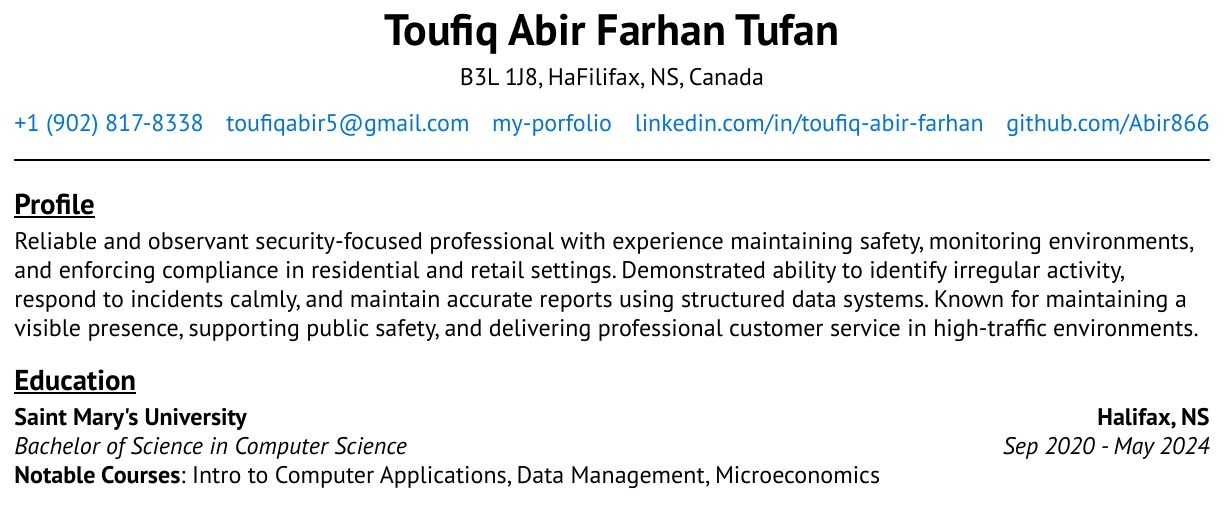
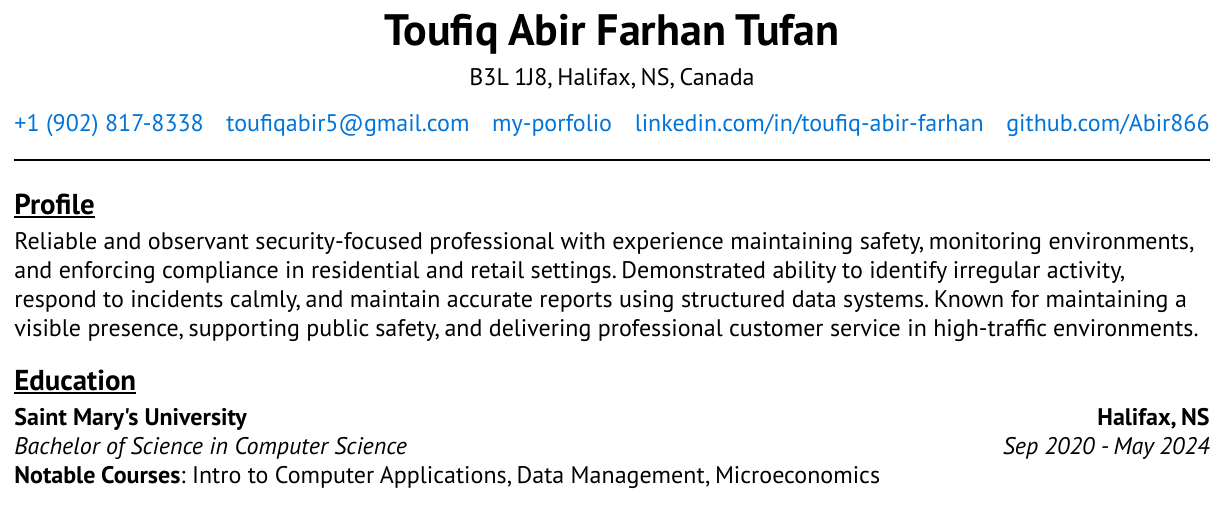
Before and after one commit to Abir866/My-Typst-Resume, a Typst document (src/resume_starter.typ): part of page 1 of 2, cut so that both start at the same text. Compiled offline with Typst 0.15.

Commit message:
Checked more typos 2nd iteration

```diff
--- a/src/resume_starter.typ
+++ b/src/resume_starter.typ
@@ -5,7 +5,7 @@
 #resume.full(
   head: resume.header(
     name: "Toufiq Abir Farhan Tufan",
-    address: "B3L 1J8, HaFilifax, NS, Canada",
+    address: "B3L 1J8, Halifax, NS, Canada",
     links: (
       link("tel:+1 (902) 817-8338"),
       link("mailto:toufiqabir5@gmail.com"),
```
